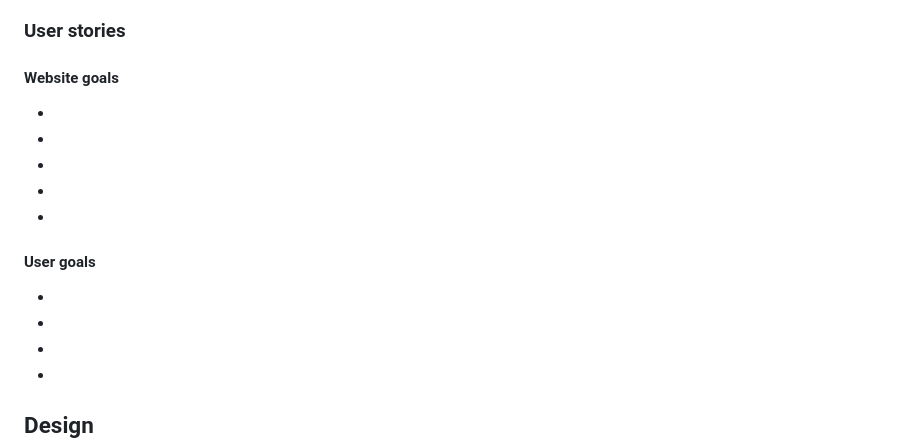
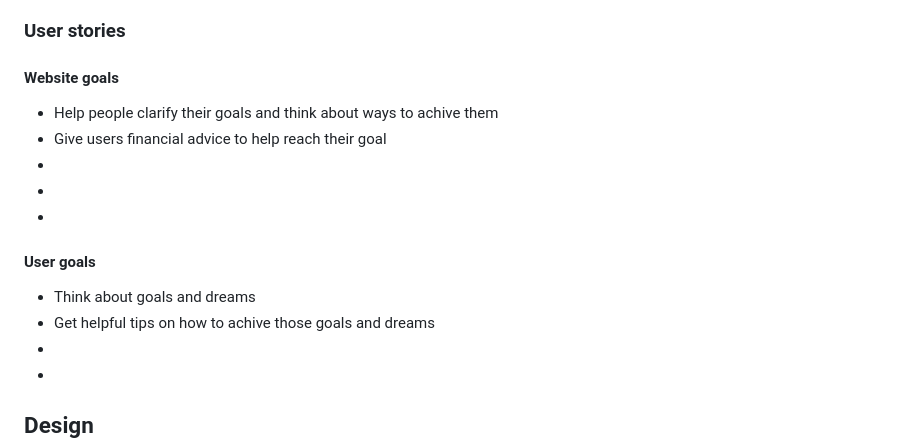
Before and after one commit to NiclO1337/pp3-dream-achiever, a Markdown page: README.md, the part around the change. Rendered like a GitHub page.

Commit message:
Docs: Update User Stories section of README.md file

```diff
--- a/README.md
+++ b/README.md
@@ -89,15 +89,15 @@ TODO: Add info about site purpose and target user
 ### User stories
 
 #### Website goals
--
--
+- Help people clarify their goals and think about ways to achive them
+- Give users financial advice to help reach their goal
 -
 -
 -
 
 #### User goals
--
--
+- Think about goals and dreams
+- Get helpful tips on how to achive those goals and dreams
 -
 -
 
```
